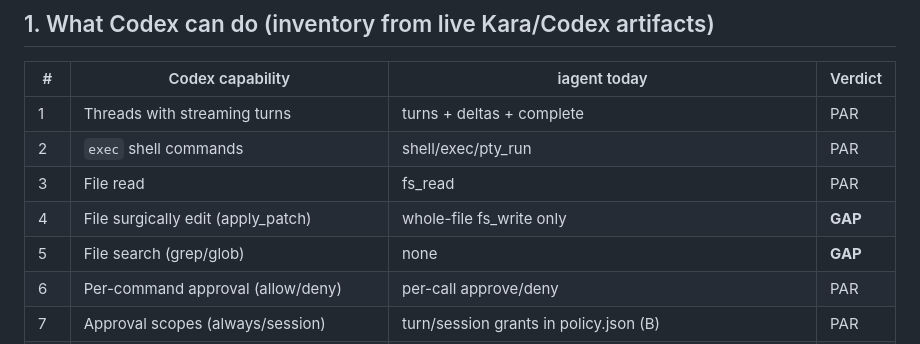
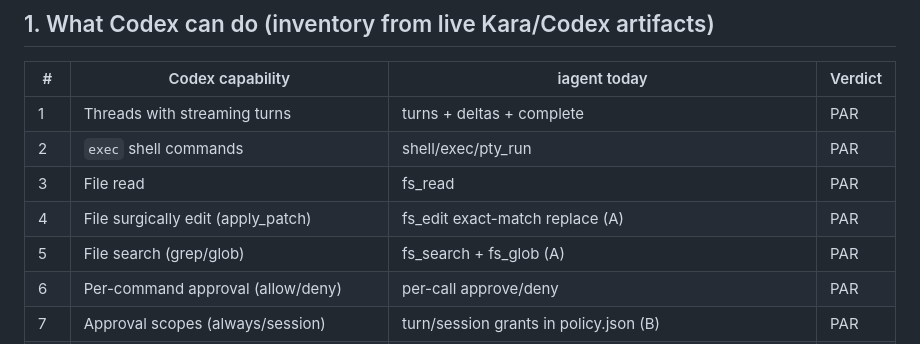
Before and after one commit to Akonuche01/Interlux, a Markdown page: docs/AGENT_FULL_PLAN.md, the part around the change. GitHub-like rendering.

Commit message:
Fix stale inventory rows 4-5: fs_edit/search/glob shipped in Epic A

```diff
--- a/docs/AGENT_FULL_PLAN.md
+++ b/docs/AGENT_FULL_PLAN.md
@@ -11,8 +11,8 @@
 | 1 | Threads with streaming turns | turns + deltas + complete | PAR |
 | 2 | `exec` shell commands | shell/exec/pty_run | PAR |
 | 3 | File read | fs_read | PAR |
-| 4 | File surgically edit (apply_patch) | whole-file fs_write only | **GAP** |
-| 5 | File search (grep/glob) | none | **GAP** |
+| 4 | File surgically edit (apply_patch) | fs_edit exact-match replace (A) | PAR |
+| 5 | File search (grep/glob) | fs_search + fs_glob (A) | PAR |
 | 6 | Per-command approval (allow/deny) | per-call approve/deny | PAR |
 | 7 | Approval scopes (always/session) | turn/session grants in policy.json (B) | PAR |
 | 8 | Sandbox modes (read-only/workspace/full) | per-turn + policy default, fs gates (B) | PAR |
```
